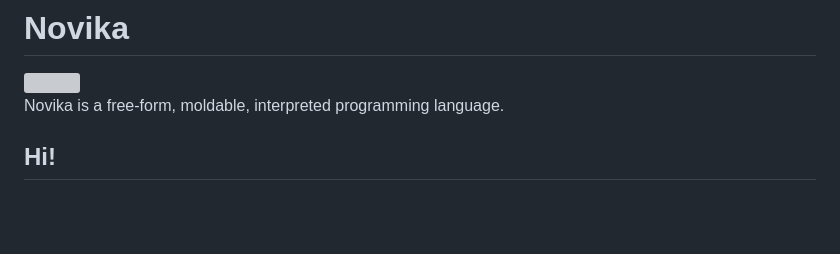
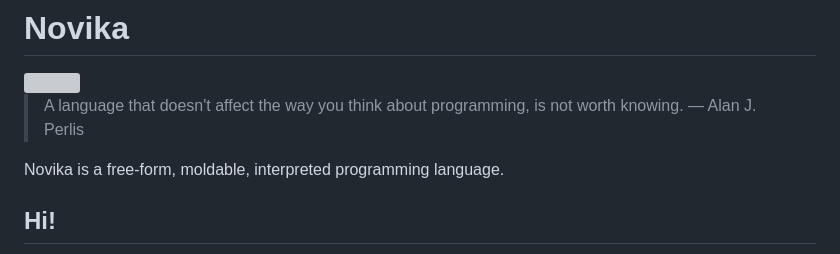
Before and after one commit to novika-lang/novika, a Markdown page: README.md, the part around the change. Drawn GitHub-style; blank space fills up the shorter version; grey boxes are pictures that could not be loaded.

```diff
--- a/README.md
+++ b/README.md
@@ -1,6 +1,9 @@
 # Novika
 
 <img src="img/logo.svg" align=right>
+
+> A language that doesn't affect the way you think about programming, is not worth knowing.
+> ­— Alan J. Perlis
 
 Novika is a free-form, moldable, interpreted programming language.
 
```
